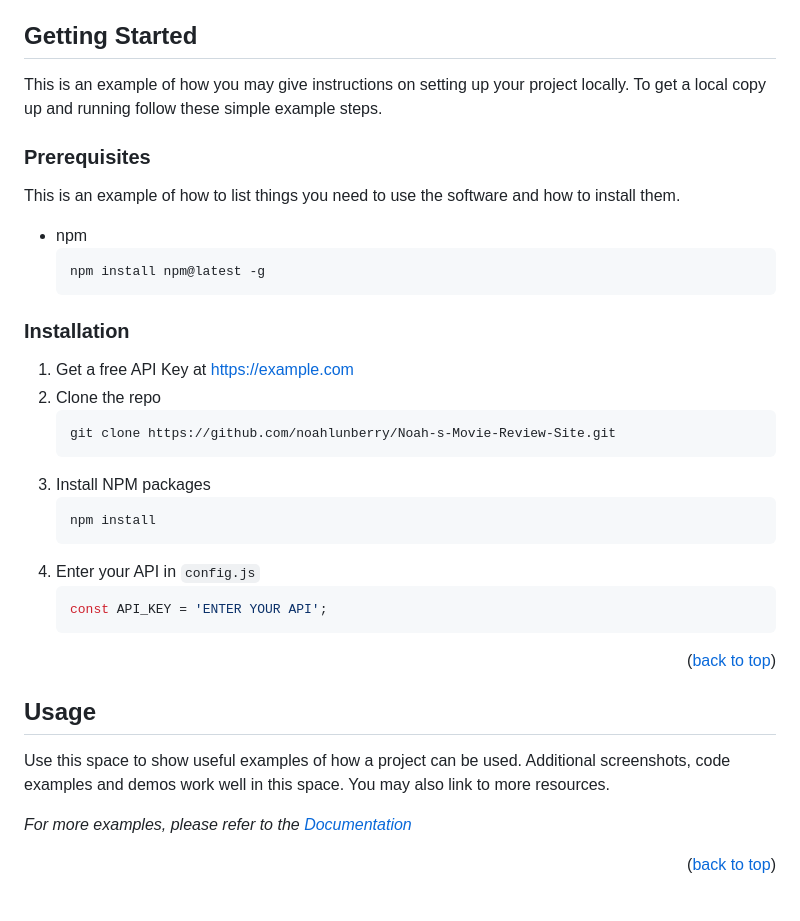
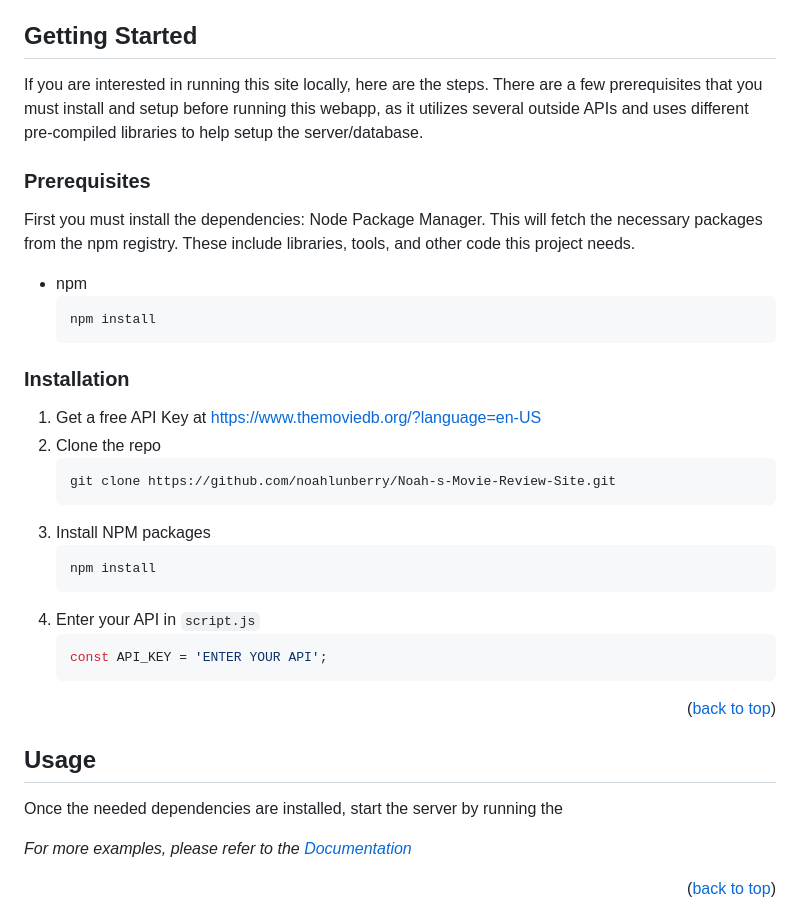
Before and after one commit to noahlunberry/Noah-s-Movie-Review-Site, a Markdown page: README.md, the part around the change. Drawn GitHub-style.

````diff
--- a/README.md
+++ b/README.md
@@ -106,20 +106,19 @@ The entire web app is hosted with the help of <a href="https://render.com/">Rend
 <!-- GETTING STARTED -->
 ## Getting Started
 
-This is an example of how you may give instructions on setting up your project locally.
-To get a local copy up and running follow these simple example steps.
+If you are interested in running this site locally, here are the steps. There are a few prerequisites that you must install and setup before running this webapp, as it utilizes several outside APIs and uses different pre-compiled libraries to help setup the server/database.
 
 ### Prerequisites
 
-This is an example of how to list things you need to use the software and how to install them.
+First you must install the dependencies: Node Package Manager. This will fetch the necessary packages from the npm registry. These include libraries, tools, and other code this project needs.
 * npm
   ```sh
-  npm install npm@latest -g
+  npm install
   ```
 
 ### Installation
 
-1. Get a free API Key at [https://example.com](https://example.com)
+1. Get a free API Key at [https://www.themoviedb.org/?language=en-US](https://www.themoviedb.org/?language=en-US)
 2. Clone the repo
    ```sh
    git clone https://github.com/noahlunberry/Noah-s-Movie-Review-Site.git
@@ -128,7 +127,7 @@ This is an example of how to list things you need to use the software and how to
    ```sh
    npm install
    ```
-4. Enter your API in `config.js`
+4. Enter your API in `script.js`
    ```js
    const API_KEY = 'ENTER YOUR API';
    ```
@@ -140,7 +139,7 @@ This is an example of how to list things you need to use the software and how to
 <!-- USAGE EXAMPLES -->
 ## Usage
 
-Use this space to show useful examples of how a project can be used. Additional screenshots, code examples and demos work well in this space. You may also link to more resources.
+Once the needed dependencies are installed, start the server by running the
 
 _For more examples, please refer to the [Documentation](https://example.com)_
 
````
